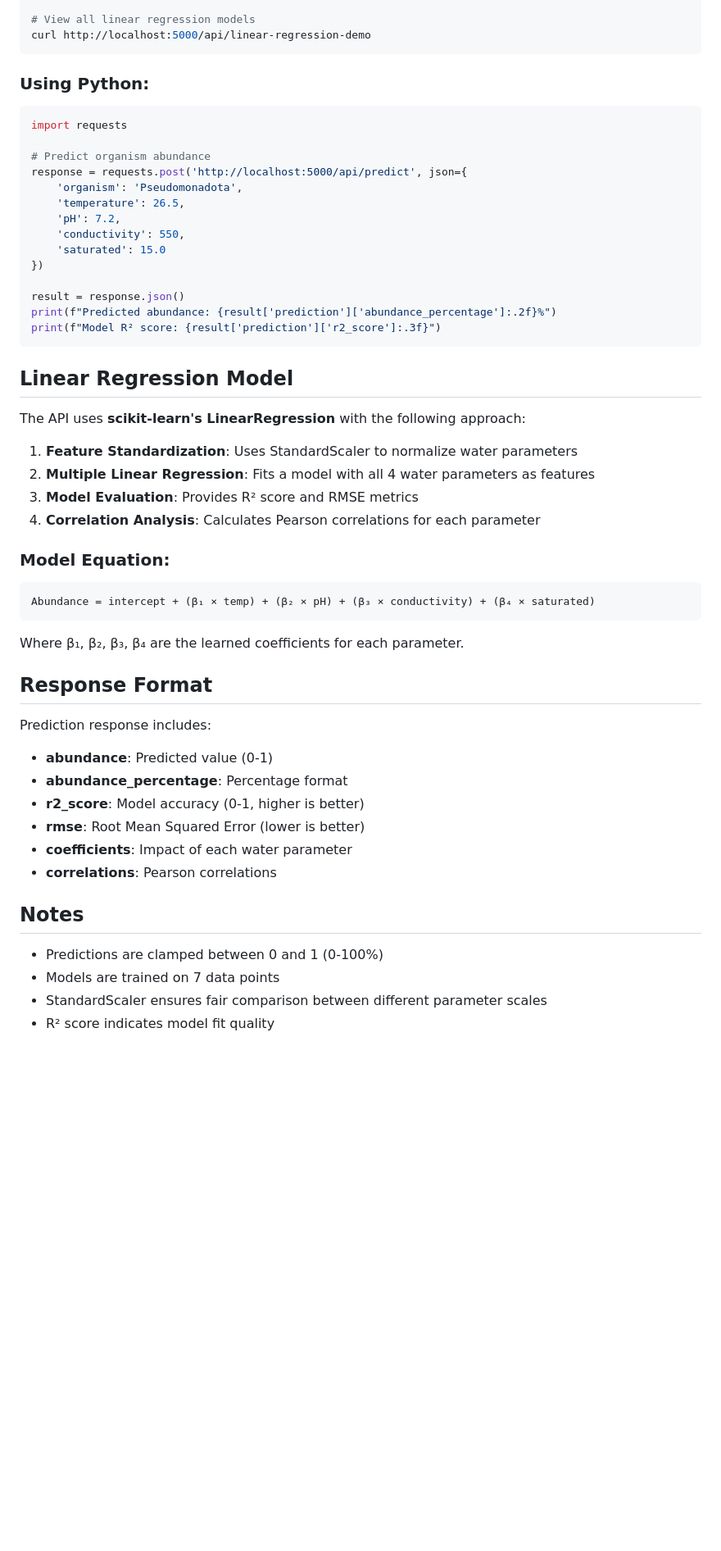
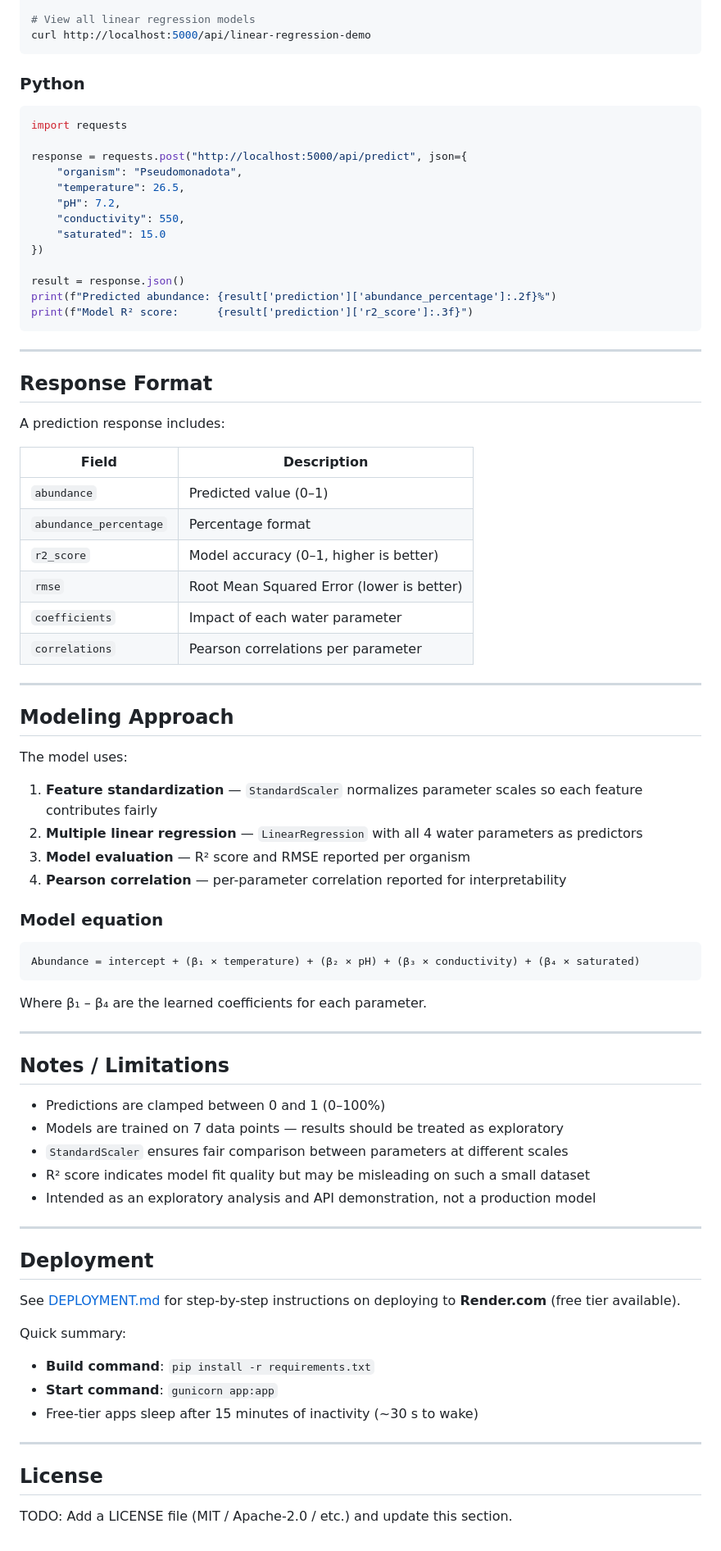
Before and after one commit to AdetayoKalejaiye/Correlation-between-water-quality-and-abundance, a Markdown page: README.md, the part around one of its changes. Shown at 82% size. Rendered like a GitHub page; blank space fills up the shorter version.

````diff
--- a/README.md
+++ b/README.md
@@ -100,53 +158,81 @@ curl -X POST http://localhost:5000/api/predict \
 curl http://localhost:5000/api/linear-regression-demo
 ```
 
-### Using Python:
+### Python
+
 ```python
 import requests
 
-# Predict organism abundance
-response = requests.post('http://localhost:5000/api/predict', json={
-    'organism': 'Pseudomonadota',
-    'temperature': 26.5,
-    'pH': 7.2,
-    'conductivity': 550,
-    'saturated': 15.0
+response = requests.post("http://localhost:5000/api/predict", json={
+    "organism": "Pseudomonadota",
+    "temperature": 26.5,
+    "pH": 7.2,
+    "conductivity": 550,
+    "saturated": 15.0
 })
 
 result = response.json()
 print(f"Predicted abundance: {result['prediction']['abundance_percentage']:.2f}%")
-print(f"Model R² score: {result['prediction']['r2_score']:.3f}")
+print(f"Model R² score:      {result['prediction']['r2_score']:.3f}")
 ```
 
-## Linear Regression Model
-
-The API uses **scikit-learn's LinearRegression** with the following approach:
-
-1. **Feature Standardization**: Uses StandardScaler to normalize water parameters
-2. **Multiple Linear Regression**: Fits a model with all 4 water parameters as features
-3. **Model Evaluation**: Provides R² score and RMSE metrics
-4. **Correlation Analysis**: Calculates Pearson correlations for each parameter
-
-### Model Equation:
-```
-Abundance = intercept + (β₁ × temp) + (β₂ × pH) + (β₃ × conductivity) + (β₄ × saturated)
-```
-
-Where β₁, β₂, β₃, β₄ are the learned coefficients for each parameter.
+---
 
 ## Response Format
 
-Prediction response includes:
-- **abundance**: Predicted value (0-1)
-- **abundance_percentage**: Percentage format
-- **r2_score**: Model accuracy (0-1, higher is better)
-- **rmse**: Root Mean Squared Error (lower is better)
-- **coefficients**: Impact of each water parameter
-- **correlations**: Pearson correlations
+A prediction response includes:
 
-## Notes
+| Field | Description |
+|-------|-------------|
+| `abundance` | Predicted value (0–1) |
+| `abundance_percentage` | Percentage format |
+| `r2_score` | Model accuracy (0–1, higher is better) |
+| `rmse` | Root Mean Squared Error (lower is better) |
+| `coefficients` | Impact of each water parameter |
+| `correlations` | Pearson correlations per parameter |
 
-- Predictions are clamped between 0 and 1 (0-100%)
-- Models are trained on 7 data points
-- StandardScaler ensures fair comparison between different parameter scales
-- R² score indicates model fit quality
+---
+
+## Modeling Approach
+
+The model uses:
+
+1. **Feature standardization** — `StandardScaler` normalizes parameter scales so each feature contributes fairly
+2. **Multiple linear regression** — `LinearRegression` with all 4 water parameters as predictors
+3. **Model evaluation** — R² score and RMSE reported per organism
+4. **Pearson correlation** — per-parameter correlation reported for interpretability
+
+### Model equation
+
+```
+Abundance = intercept + (β₁ × temperature) + (β₂ × pH) + (β₃ × conductivity) + (β₄ × saturated)
+```
+
+Where β₁ – β₄ are the learned coefficients for each parameter.
+
+---
+
+## Notes / Limitations
+
+- Predictions are clamped between 0 and 1 (0–100%)
+- Models are trained on 7 data points — results should be treated as exploratory
+- `StandardScaler` ensures fair comparison between parameters at different scales
+- R² score indicates model fit quality but may be misleading on such a small dataset
+- Intended as an exploratory analysis and API demonstration, not a production model
+
+---
+
+## Deployment
+
+See [DEPLOYMENT.md](DEPLOYMENT.md) for step-by-step instructions on deploying to **Render.com** (free tier available).
+
+Quick summary:
+- **Build command**: `pip install -r requirements.txt`
+- **Start command**: `gunicorn app:app`
+- Free-tier apps sleep after 15 minutes of inactivity (~30 s to wake)
+
+---
+
+## License
+
+TODO: Add a LICENSE file (MIT / Apache-2.0 / etc.) and update this section.
````
Also changed, not shown: other parts of README.md (+84 -26 lines).
